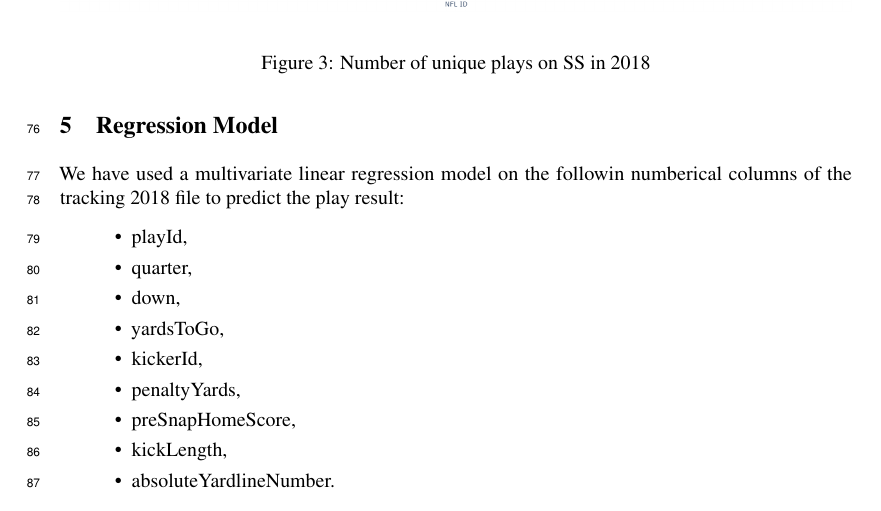
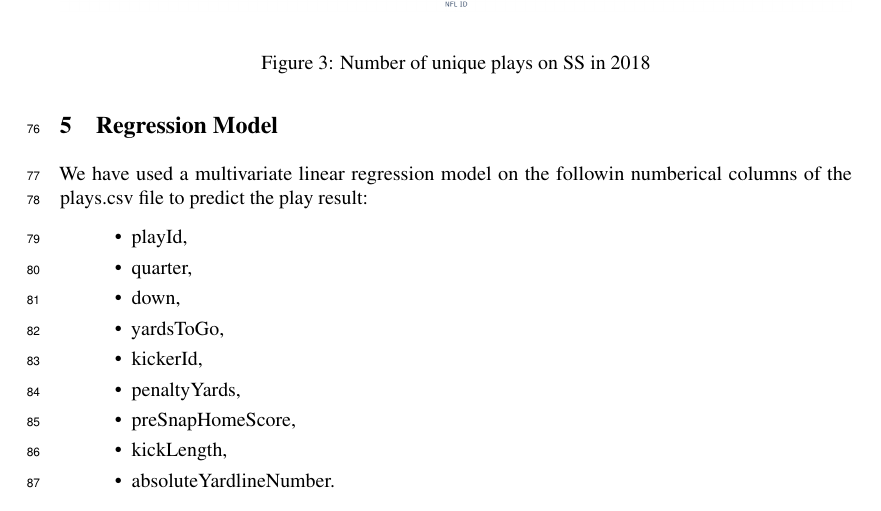
Before and after one commit to Teedos/ML_Project, a LaTeX paper (Project_proposal/Mid_Term/Midterm_report.tex): part of page 4 of 4, cut so that both start at the same text. Compiled offline with pdfLaTeX.

Commit message:
correct a couple of errors in the report

```diff
--- a/Project_proposal/Mid_Term/Midterm_report.tex
+++ b/Project_proposal/Mid_Term/Midterm_report.tex
@@ -96,7 +96,7 @@ In this example we have gathered all the player in the "SS" position and analize
 \end{figure}
 
 \section{Regression Model}
-We have used a multivariate linear regression model on the followin numberical columns of the tracking 2018 file to predict the play result:
+We have used a multivariate linear regression model on the followin numberical columns of the plays.csv file to predict the play result:
 \begin{itemize}
 	\item playId,
 	\item quarter,
```
Also changed, not shown: Project_proposal/Mid_Term/Midterm_report.pdf.
